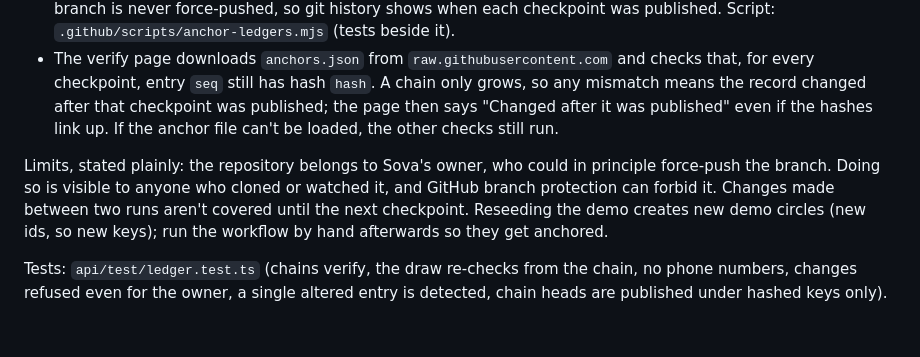
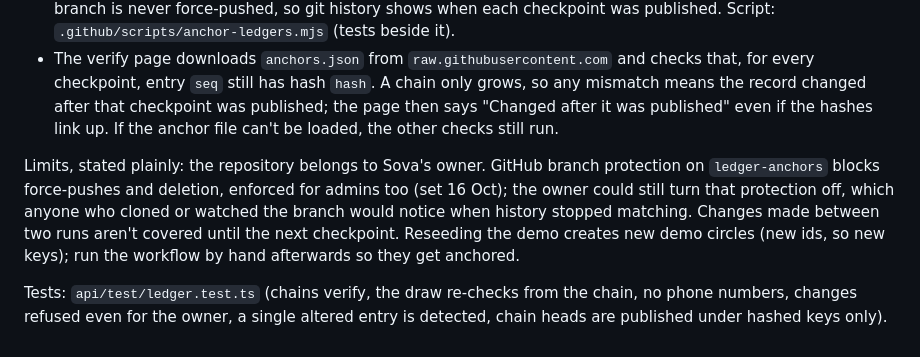
Before and after one commit to adeyanjufuhad/Sova, a Markdown page: docs/ledger.md, the part around the change. Rendered like a GitHub page.

Commit message:
Note the force-push protection on the ledger-anchors branch

```diff
--- a/docs/ledger.md
+++ b/docs/ledger.md
@@ -74,6 +74,6 @@ A chain checks out on its own even if someone with full database access rewrote
 - `.github/workflows/ledger-anchors.yml` runs every 6 hours (and by hand). It reads that endpoint and, for every circle whose head moved, appends a checkpoint `{ seq, hash, at }` to `anchors.json` on the public `ledger-anchors` branch of the GitHub repository. Checkpoints are only appended, each run is a new commit and the branch is never force-pushed, so git history shows when each checkpoint was published. Script: `.github/scripts/anchor-ledgers.mjs` (tests beside it).
 - The verify page downloads `anchors.json` from `raw.githubusercontent.com` and checks that, for every checkpoint, entry `seq` still has hash `hash`. A chain only grows, so any mismatch means the record changed after that checkpoint was published; the page then says "Changed after it was published" even if the hashes link up. If the anchor file can't be loaded, the other checks still run.
 
-Limits, stated plainly: the repository belongs to Sova's owner, who could in principle force-push the branch. Doing so is visible to anyone who cloned or watched it, and GitHub branch protection can forbid it. Changes made between two runs aren't covered until the next checkpoint. Reseeding the demo creates new demo circles (new ids, so new keys); run the workflow by hand afterwards so they get anchored.
+Limits, stated plainly: the repository belongs to Sova's owner. GitHub branch protection on `ledger-anchors` blocks force-pushes and deletion, enforced for admins too (set 16 Oct); the owner could still turn that protection off, which anyone who cloned or watched the branch would notice when history stopped matching. Changes made between two runs aren't covered until the next checkpoint. Reseeding the demo creates new demo circles (new ids, so new keys); run the workflow by hand afterwards so they get anchored.
 
 Tests: `api/test/ledger.test.ts` (chains verify, the draw re-checks from the chain, no phone numbers, changes refused even for the owner, a single altered entry is detected, chain heads are published under hashed keys only).
```
Also changed, not shown: docs/STATUS.md (+1 -1 lines).
